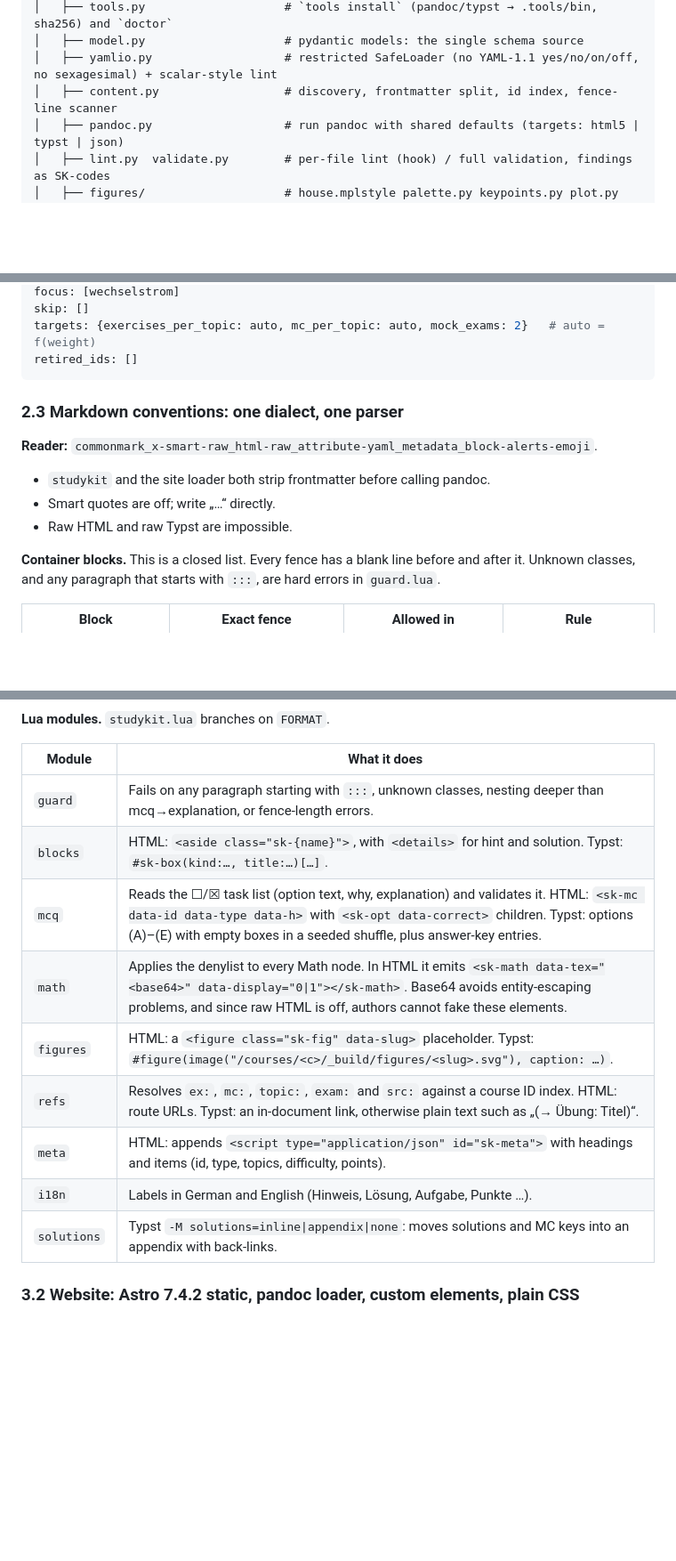
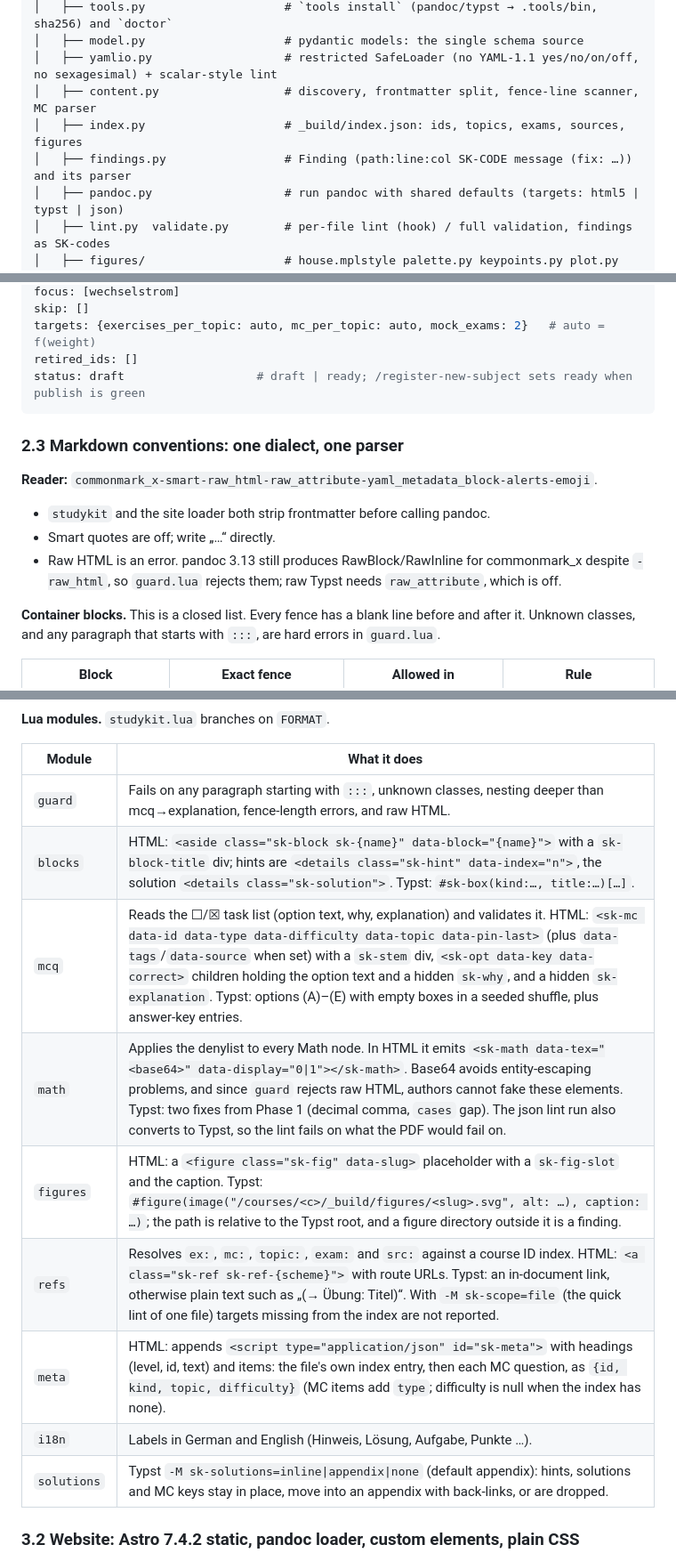
Before and after one commit to SemperParatusGithub/study-kit, a Markdown page: docs/architecture.md, 3 parts joined by grey strips. Shown at 89% size. Drawn GitHub-style; blank space fills up the shorter version.

Commit message:
docs: align the spec with the content format and filter contract
Raw HTML is rejected by the guard rather than impossible, matrix is denied
outside the listed delimiter pairs, the filter's HTML and metadata contract is
described as built, and validate gains the Pandoc backstop stage.

````diff
--- a/docs/architecture.md
+++ b/docs/architecture.md
@@ -34,7 +34,9 @@ study-kit/
 │   ├── tools.py                    # `tools install` (pandoc/typst → .tools/bin, sha256) and `doctor`
 │   ├── model.py                    # pydantic models: the single schema source
 │   ├── yamlio.py                   # restricted SafeLoader (no YAML-1.1 yes/no/on/off, no sexagesimal) + scalar-style lint
-│   ├── content.py                  # discovery, frontmatter split, id index, fence-line scanner
+│   ├── content.py                  # discovery, frontmatter split, fence-line scanner, MC parser
+│   ├── index.py                    # _build/index.json: ids, topics, exams, sources, figures
+│   ├── findings.py                 # Finding (path:line:col SK-CODE message (fix: …)) and its parser
 │   ├── pandoc.py                   # run pandoc with shared defaults (targets: html5 | typst | json)
 │   ├── lint.py  validate.py        # per-file lint (hook) / full validation, findings as SK-codes
 │   ├── figures/                    # house.mplstyle palette.py keypoints.py plot.py circuit.py
@@ -149,6 +151,7 @@ focus: [wechselstrom]
 skip: []
 targets: {exercises_per_topic: auto, mc_per_topic: auto, mock_exams: 2}   # auto = f(weight)
 retired_ids: []
+status: draft                   # draft | ready; /register-new-subject sets ready when publish is green
 ```
 
 ### 2.3 Markdown conventions: one dialect, one parser
@@ -156,7 +159,9 @@ retired_ids: []
 **Reader:** `commonmark_x-smart-raw_html-raw_attribute-yaml_metadata_block-alerts-emoji`.
 - `studykit` and the site loader both strip frontmatter before calling pandoc.
 - Smart quotes are off; write „…“ directly.
-- Raw HTML and raw Typst are impossible.
+- Raw HTML is an error. pandoc 3.13 still produces RawBlock/RawInline for commonmark_x
+  despite `-raw_html`, so `guard.lua` rejects them; raw Typst needs `raw_attribute`,
+  which is off.
 
 **Container blocks.** This is a closed list. Every fence has a blank line before and after it. Unknown classes, and any paragraph that starts with `:::`, are hard errors in `guard.lua`.
 
@@ -602,15 +607,15 @@ title: Überblick
 
 | Module | What it does |
 |---|---|
-| `guard` | Fails on any paragraph starting with `:::`, unknown classes, nesting deeper than mcq→explanation, or fence-length errors. |
-| `blocks` | HTML: `<aside class="sk-{name}">`, with `<details>` for hint and solution. Typst: `#sk-box(kind:…, title:…)[…]`. |
-| `mcq` | Reads the ☐/☒ task list (option text, why, explanation) and validates it. HTML: `<sk-mc data-id data-type data-h>` with `<sk-opt data-correct>` children. Typst: options (A)–(E) with empty boxes in a seeded shuffle, plus answer-key entries. |
-| `math` | Applies the denylist to every Math node. In HTML it emits `<sk-math data-tex="<base64>" data-display="0\|1"></sk-math>`. Base64 avoids entity-escaping problems, and since raw HTML is off, authors cannot fake these elements. |
-| `figures` | HTML: a `<figure class="sk-fig" data-slug>` placeholder. Typst: `#figure(image("/courses/<c>/_build/figures/<slug>.svg"), caption: …)`. |
-| `refs` | Resolves `ex:`, `mc:`, `topic:`, `exam:` and `src:` against a course ID index. HTML: route URLs. Typst: an in-document link, otherwise plain text such as „(→ Übung: Titel)“. |
-| `meta` | HTML: appends `<script type="application/json" id="sk-meta">` with headings and items (id, type, topics, difficulty, points). |
+| `guard` | Fails on any paragraph starting with `:::`, unknown classes, nesting deeper than mcq→explanation, fence-length errors, and raw HTML. |
+| `blocks` | HTML: `<aside class="sk-block sk-{name}" data-block="{name}">` with a `sk-block-title` div; hints are `<details class="sk-hint" data-index="n">`, the solution `<details class="sk-solution">`. Typst: `#sk-box(kind:…, title:…)[…]`. |
+| `mcq` | Reads the ☐/☒ task list (option text, why, explanation) and validates it. HTML: `<sk-mc data-id data-type data-difficulty data-topic data-pin-last>` (plus `data-tags`/`data-source` when set) with a `sk-stem` div, `<sk-opt data-key data-correct>` children holding the option text and a hidden `sk-why`, and a hidden `sk-explanation`. Typst: options (A)–(E) with empty boxes in a seeded shuffle, plus answer-key entries. |
+| `math` | Applies the denylist to every Math node. In HTML it emits `<sk-math data-tex="<base64>" data-display="0\|1"></sk-math>`. Base64 avoids entity-escaping problems, and since `guard` rejects raw HTML, authors cannot fake these elements. Typst: two fixes from Phase 1 (decimal comma, `cases` gap). The json lint run also converts to Typst, so the lint fails on what the PDF would fail on. |
+| `figures` | HTML: a `<figure class="sk-fig" data-slug>` placeholder with a `sk-fig-slot` and the caption. Typst: `#figure(image("/courses/<c>/_build/figures/<slug>.svg", alt: …), caption: …)`; the path is relative to the Typst root, and a figure directory outside it is a finding. |
+| `refs` | Resolves `ex:`, `mc:`, `topic:`, `exam:` and `src:` against a course ID index. HTML: `<a class="sk-ref sk-ref-{scheme}">` with route URLs. Typst: an in-document link, otherwise plain text such as „(→ Übung: Titel)“. With `-M sk-scope=file` (the quick lint of one file) targets missing from the index are not reported. |
+| `meta` | HTML: appends `<script type="application/json" id="sk-meta">` with headings (level, id, text) and items: the file's own index entry, then each MC question, as `{id, kind, topic, difficulty}` (MC items add `type`; difficulty is null when the index has none). |
 | `i18n` | Labels in German and English (Hinweis, Lösung, Aufgabe, Punkte …). |
-| `solutions` | Typst `-M solutions=inline\|appendix\|none`: moves solutions and MC keys into an appendix with back-links. |
+| `solutions` | Typst `-M sk-solutions=inline\|appendix\|none` (default appendix): hints, solutions and MC keys stay in place, move into an appendix with back-links, or are dropped. |
 
 ### 3.2 Website: Astro 7.4.2 static, pandoc loader, custom elements, plain CSS
 
````
Also changed, not shown: other parts of docs/architecture.md (+4 -3 lines).
